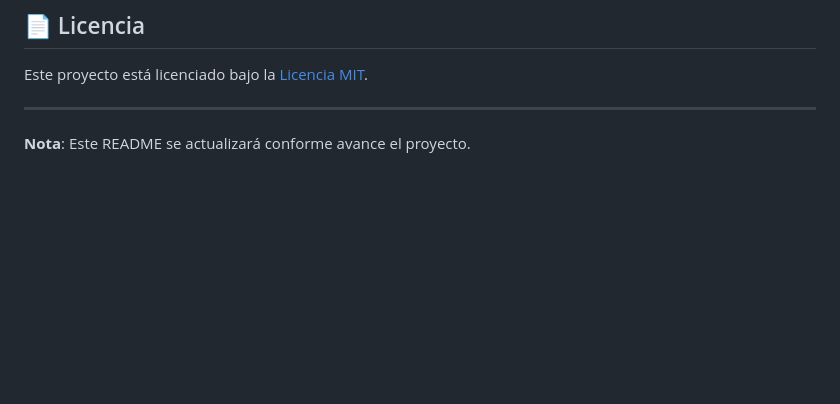
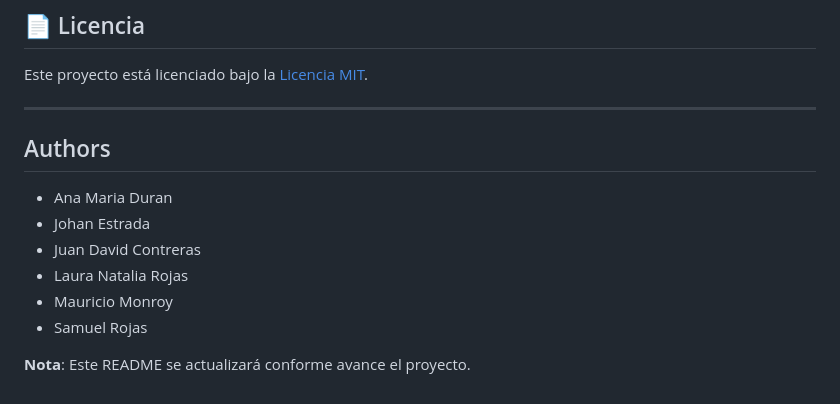
Before and after one commit to IETI-RenovAR/Frontend, a Markdown page: README.md, the part around the change. GitHub-like rendering; blank space fills up the shorter version.

```diff
--- a/README.md
+++ b/README.md
@@ -111,4 +111,14 @@ Este proyecto está licenciado bajo la [Licencia MIT](LICENSE).
 
 ---
 
+## Authors
+
+- Ana Maria Duran
+- Johan Estrada
+- Juan David Contreras
+- Laura Natalia Rojas
+- Mauricio Monroy
+- Samuel Rojas
+
+
 **Nota**: Este README se actualizará conforme avance el proyecto.
```
